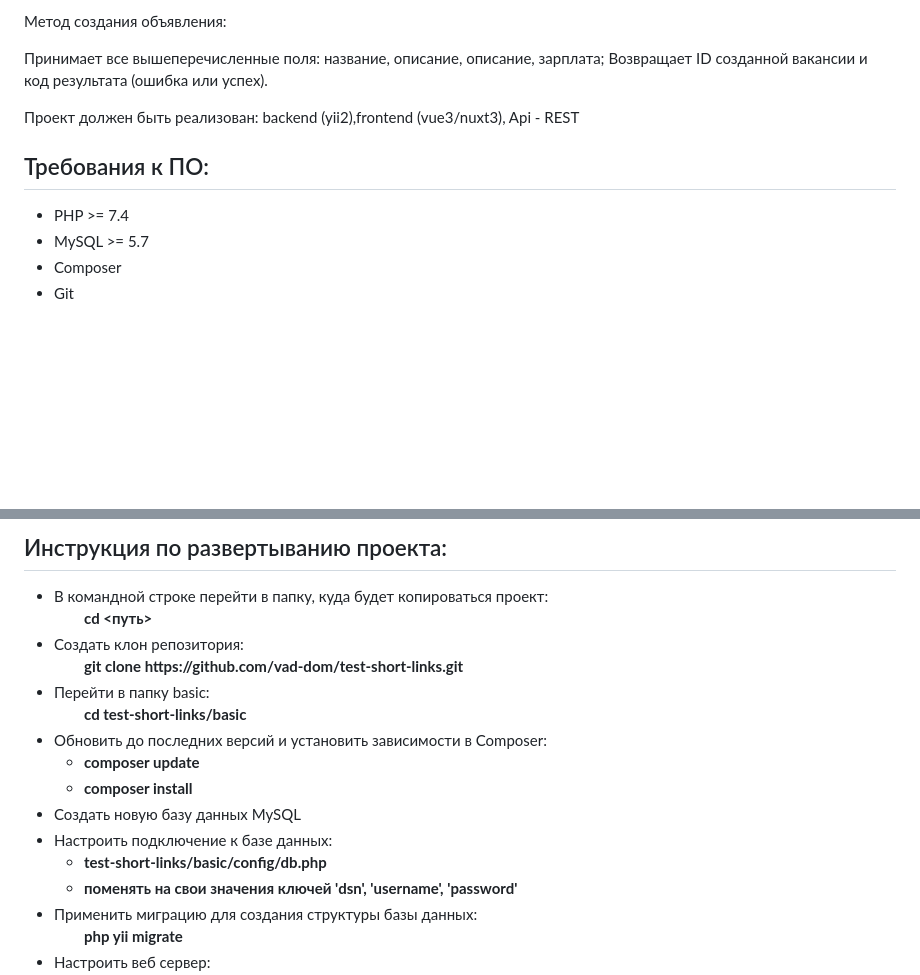
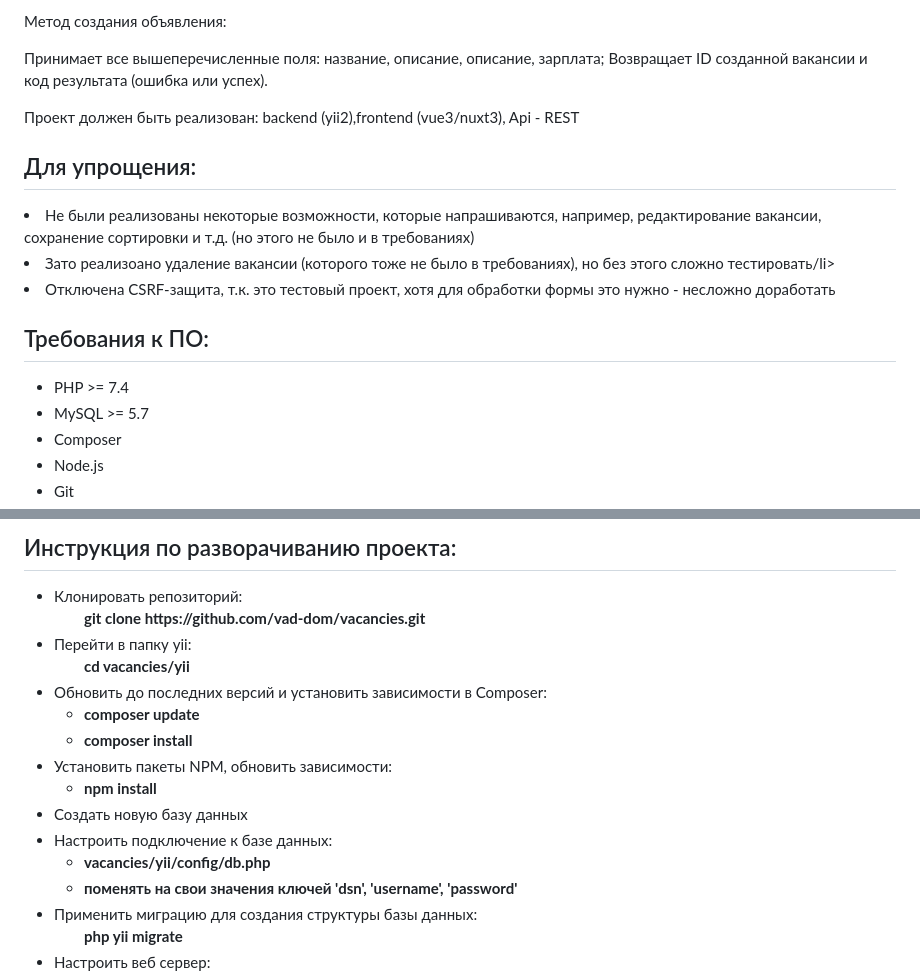
Before and after one commit to vad-dom/vacancies, a Markdown page: README.md, 2 parts joined by grey strips. GitHub-like rendering; blank space fills up the shorter version.

```diff
--- a/README.md
+++ b/README.md
@@ -22,9 +22,15 @@ Cортировки: по зарплате (возрастание/убыван
 
 Проект должен быть реализован: backend (yii2),frontend (vue3/nuxt3), Api - REST
 
+<h2>Для упрощения:</h2>
+  <li>Не были реализованы некоторые возможности, которые напрашиваются, например, редактирование вакансии, сохранение сортировки и т.д. (но этого не было и в требованиях)</li>
+  <li>Зато реализоано удаление вакансии (которого тоже не было в требованиях), но без этого сложно тестировать/li>
+  <li>Отключена CSRF-защита, т.к. это тестовый проект, хотя для обработки формы это нужно - несложно доработать</li>
+
 <h2>Требования к ПО:</h2>
 <ul>
   <li>PHP >= 7.4</li>
   <li>MySQL >= 5.7</li>
   <li>Composer</li>
+  <li>Node.js</li>
   <li>Git</li>
@@ -38,23 +37,17 @@ Cортировки: по зарплате (возрастание/убыван
 </ul>
 
-<h2>Инструкция по развертыванию проекта:</h2>
+<h2>Инструкция по разворачиванию проекта:</h2>
 <ul>
   <li>
-    В командной строке перейти в папку, куда будет копироваться проект:
+    Клонировать репозиторий:
     <ul>
-      <b>cd <путь></b>
+      <b>git clone https://github.com/vad-dom/vacancies.git</b>
     </ul>
   </li>
   <li>
-    Создать клон репозитория:
+    Перейти в папку yii:
     <ul>
-      <b>git clone https://github.com/vad-dom/test-short-links.git</b>
-    </ul>
-  </li>
-  <li>
-    Перейти в папку basic:
-    <ul>
-      <b>cd test-short-links/basic</b>
+      <b>cd vacancies/yii</b>
     </ul>
   </li>
   <li>
@@ -64,11 +57,17 @@ Cортировки: по зарплате (возрастание/убыван
       <li><b>composer install</b></li>
     </ul>
   </li>
-  <li>Создать новую базу данных MySQL</li>
+  <li>
+    Установить пакеты NPM, обновить зависимости:
+    <ul>
+      <li><b>npm install</b></li>
+    </ul>
+  </li>
+  <li>Создать новую базу данных</li>
   <li>
     Настроить подключение к базе данных:
     <ul>
-      <li><b>test-short-links/basic/config/db.php</b></li>
+      <li><b>vacancies/yii/config/db.php</b></li>
       <li><b>поменять на свои значения ключей 'dsn', 'username', 'password'</b></li>
     </ul>
   </li>
```
Also changed, not shown: other parts of README.md (+0 -7 lines).
